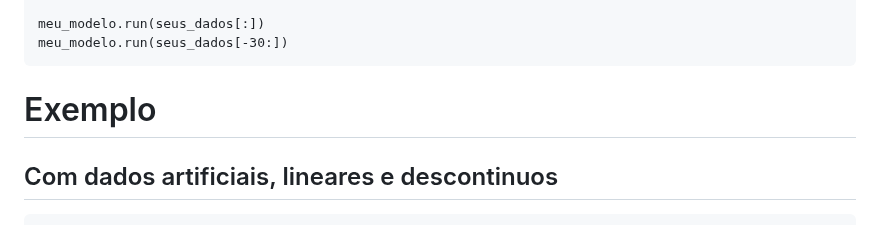
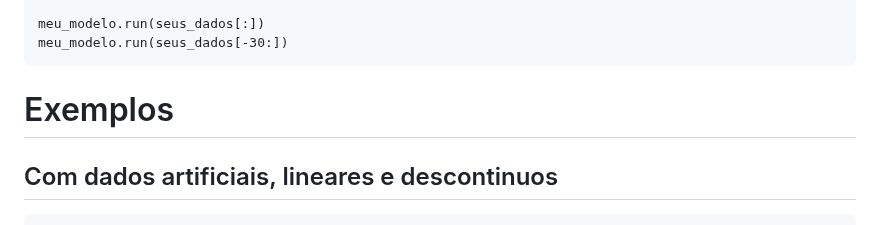
Before and after one commit to IanAguiar-ai/free_regression, a Markdown page: README.md, the part around the change. Rendered like a GitHub page.

Commit message:
Version: 1.0.16 - 27-09-2024 - 22:29

````diff
--- a/README.md
+++ b/README.md
@@ -562,7 +562,7 @@ meu_modelo.run(seus_dados[:])
 meu_modelo.run(seus_dados[-30:])
 ```
 
-# Exemplo
+# Exemplos
 
 ## Com dados artificiais, lineares e descontinuos
 
````
